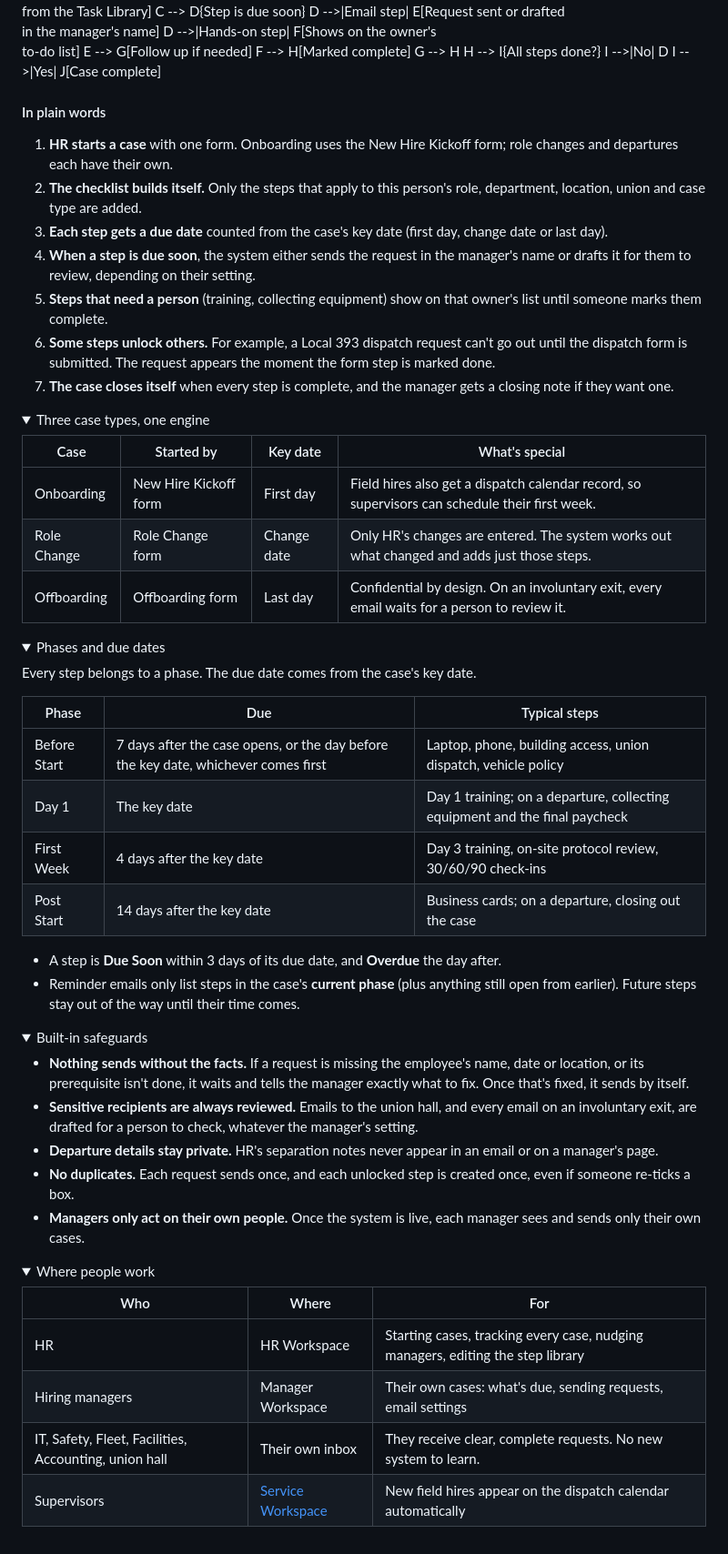
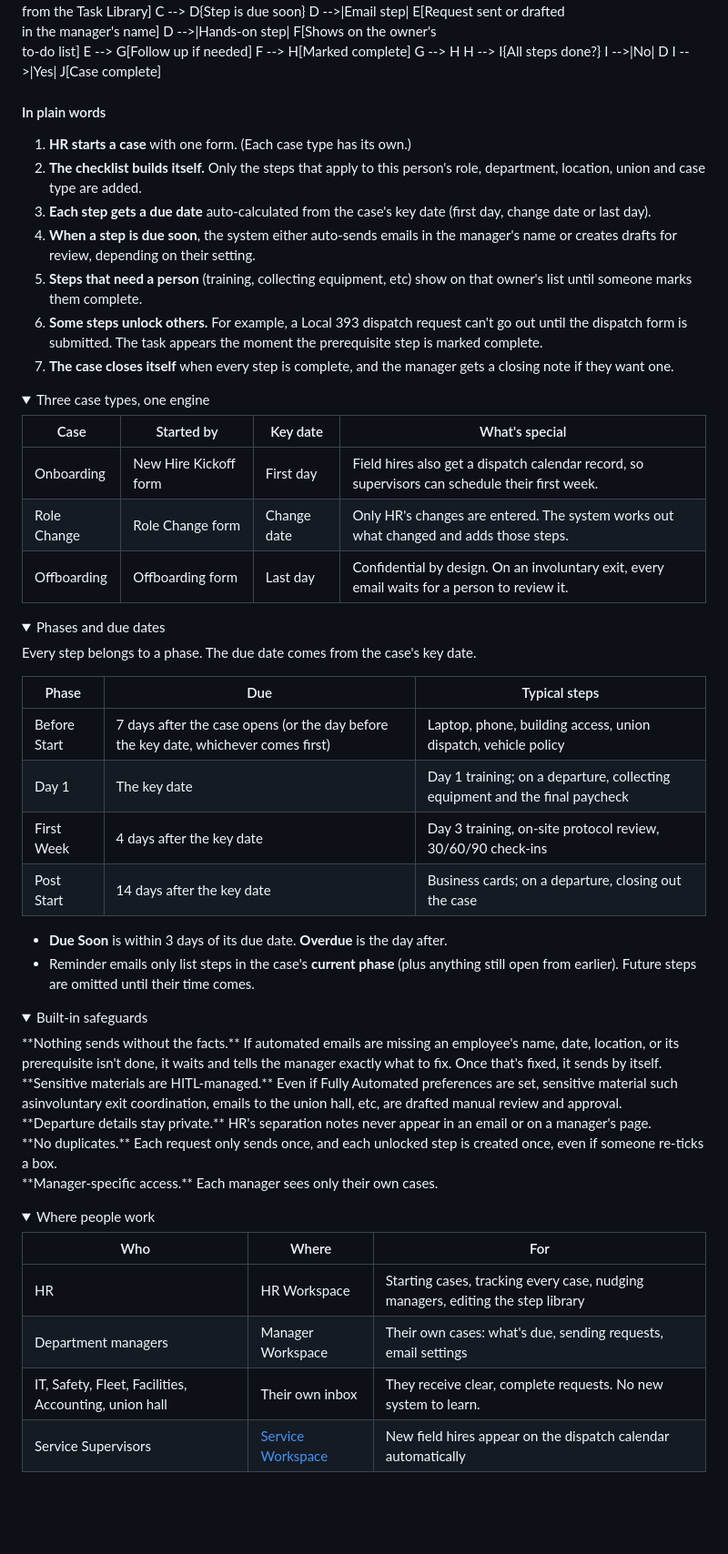
Before and after one commit to crystal-jeffers/onboarding, a Markdown page: guides/how-it-works.md, the part around one of its changes. Shown at 91% size. GitHub-like rendering; folded sections open; blank space fills up the shorter version.

Commit message:
Refactor onboarding documentation for clarity

```diff
--- a/guides/how-it-works.md
+++ b/guides/how-it-works.md
@@ -28,15 +28,15 @@ flowchart TD
   I -->|Yes| J[Case complete]
 </div>
 
+<h4>In plain words</h4>
 <div class="numbered-group">
-<h4>In plain words</h4>
 <ol>
-<li><strong>HR starts a case</strong> with one form. Onboarding uses the New Hire Kickoff form; role changes and departures each have their own.</li>
+<li><strong>HR starts a case</strong> with one form. (Each case type has its own.)</li>
 <li><strong>The checklist builds itself.</strong> Only the steps that apply to this person's role, department, location, union and case type are added.</li>
-<li><strong>Each step gets a due date</strong> counted from the case's key date (first day, change date or last day).</li>
-<li><strong>When a step is due soon</strong>, the system either sends the request in the manager's name or drafts it for them to review, depending on their setting.</li>
-<li><strong>Steps that need a person</strong> (training, collecting equipment) show on that owner's list until someone marks them complete.</li>
-<li><strong>Some steps unlock others.</strong> For example, a Local 393 dispatch request can't go out until the dispatch form is submitted. The request appears the moment the form step is marked done.</li>
+<li><strong>Each step gets a due date</strong> auto-calculated from the case's key date (first day, change date or last day).</li>
+<li><strong>When a step is due soon</strong>, the system either auto-sends emails in the manager's name or creates drafts for review, depending on their setting.</li>
+<li><strong>Steps that need a person</strong> (training, collecting equipment, etc) show on that owner's list until someone marks them complete.</li>
+<li><strong>Some steps unlock others.</strong> For example, a Local 393 dispatch request can't go out until the dispatch form is submitted. The task appears the moment the prerequisite step is marked complete.</li>
 <li><strong>The case closes itself</strong> when every step is complete, and the manager gets a closing note if they want one.</li>
 </ol>
 </div>
@@ -50,7 +50,7 @@ flowchart TD
 <thead><tr><th>Case</th><th>Started by</th><th>Key date</th><th>What's special</th></tr></thead>
 <tbody>
 <tr><td>Onboarding</td><td>New Hire Kickoff form</td><td>First day</td><td>Field hires also get a dispatch calendar record, so supervisors can schedule their first week.</td></tr>
-<tr><td>Role Change</td><td>Role Change form</td><td>Change date</td><td>Only HR's changes are entered. The system works out what changed and adds just those steps.</td></tr>
+<tr><td>Role Change</td><td>Role Change form</td><td>Change date</td><td>Only HR's changes are entered. The system works out what changed and adds those steps.</td></tr>
 <tr><td>Offboarding</td><td>Offboarding form</td><td>Last day</td><td>Confidential by design. On an involuntary exit, every email waits for a person to review it.</td></tr>
 </tbody>
 </table>
@@ -66,7 +66,7 @@ Every step belongs to a phase. The due date comes from the case's key date.
 <table>
 <thead><tr><th>Phase</th><th>Due</th><th>Typical steps</th></tr></thead>
 <tbody>
-<tr><td>Before Start</td><td>7 days after the case opens, or the day before the key date, whichever comes first</td><td>Laptop, phone, building access, union dispatch, vehicle policy</td></tr>
+<tr><td>Before Start</td><td>7 days after the case opens (or the day before the key date, whichever comes first)</td><td>Laptop, phone, building access, union dispatch, vehicle policy</td></tr>
 <tr><td>Day 1</td><td>The key date</td><td>Day 1 training; on a departure, collecting equipment and the final paycheck</td></tr>
 <tr><td>First Week</td><td>4 days after the key date</td><td>Day 3 training, on-site protocol review, 30/60/90 check-ins</td></tr>
 <tr><td>Post Start</td><td>14 days after the key date</td><td>Business cards; on a departure, closing out the case</td></tr>
@@ -74,18 +74,22 @@ Every step belongs to a phase. The due date comes from the case's key date.
 </table>
 </div>
 
-- A step is **Due Soon** within 3 days of its due date, and **Overdue** the day after.
-- Reminder emails only list steps in the case's **current phase** (plus anything still open from earlier). Future steps stay out of the way until their time comes.
+- **Due Soon** is within 3 days of its due date. **Overdue** is the day after.
+- Reminder emails only list steps in the case's **current phase** (plus anything still open from earlier). Future steps are omitted until their time comes.
 
 </div> </details>
 
 <details class="accordion"> <summary>Built-in safeguards</summary> <div class="accordion-body">
 
-- **Nothing sends without the facts.** If a request is missing the employee's name, date or location, or its prerequisite isn't done, it waits and tells the manager exactly what to fix. Once that's fixed, it sends by itself.
-- **Sensitive recipients are always reviewed.** Emails to the union hall, and every email on an involuntary exit, are drafted for a person to check, whatever the manager's setting.
-- **Departure details stay private.** HR's separation notes never appear in an email or on a manager's page.
-- **No duplicates.** Each request sends once, and each unlocked step is created once, even if someone re-ticks a box.
-- **Managers only act on their own people.** Once the system is live, each manager sees and sends only their own cases.
+<div class="numbered-group">**Nothing sends without the facts.** If automated emails are missing an employee's name, date, location, or its prerequisite isn't done, it waits and tells the manager exactly what to fix. Once that's fixed, it sends by itself.</div>
+
+<div class="numbered-group">**Sensitive materials are HITL-managed.** Even if Fully Automated preferences are set, sensitive material such asinvoluntary exit coordination, emails to the union hall, etc, are drafted manual review and approval.</div>
+
+<div class="numbered-group">**Departure details stay private.** HR's separation notes never appear in an email or on a manager's page.</div>
+
+<div class="numbered-group">**No duplicates.** Each request only sends once, and each unlocked step is created once, even if someone re-ticks a box.</div>
+
+<div class="numbered-group">**Manager-specific access.** Each manager sees only their own cases.</div>
 
 </div> </details>
 
@@ -96,9 +100,9 @@ Every step belongs to a phase. The due date comes from the case's key date.
 <thead><tr><th>Who</th><th>Where</th><th>For</th></tr></thead>
 <tbody>
 <tr><td>HR</td><td>HR Workspace</td><td>Starting cases, tracking every case, nudging managers, editing the step library</td></tr>
-<tr><td>Hiring managers</td><td>Manager Workspace</td><td>Their own cases: what's due, sending requests, email settings</td></tr>
+<tr><td>Department managers</td><td>Manager Workspace</td><td>Their own cases: what's due, sending requests, email settings</td></tr>
 <tr><td>IT, Safety, Fleet, Facilities, Accounting, union hall</td><td>Their own inbox</td><td>They receive clear, complete requests. No new system to learn.</td></tr>
-<tr><td>Supervisors</td><td><a href="https://crystal-jeffers.github.io/start-up-procedures/supervisor.html">Service Workspace</a></td><td>New field hires appear on the dispatch calendar automatically</td></tr>
+<tr><td>Service Supervisors</td><td><a href="https://crystal-jeffers.github.io/start-up-procedures/supervisor.html">Service Workspace</a></td><td>New field hires appear on the dispatch calendar automatically</td></tr>
 </tbody>
 </table>
 </div>
```
Also changed, not shown: other parts of guides/how-it-works.md (+2 -2 lines).
